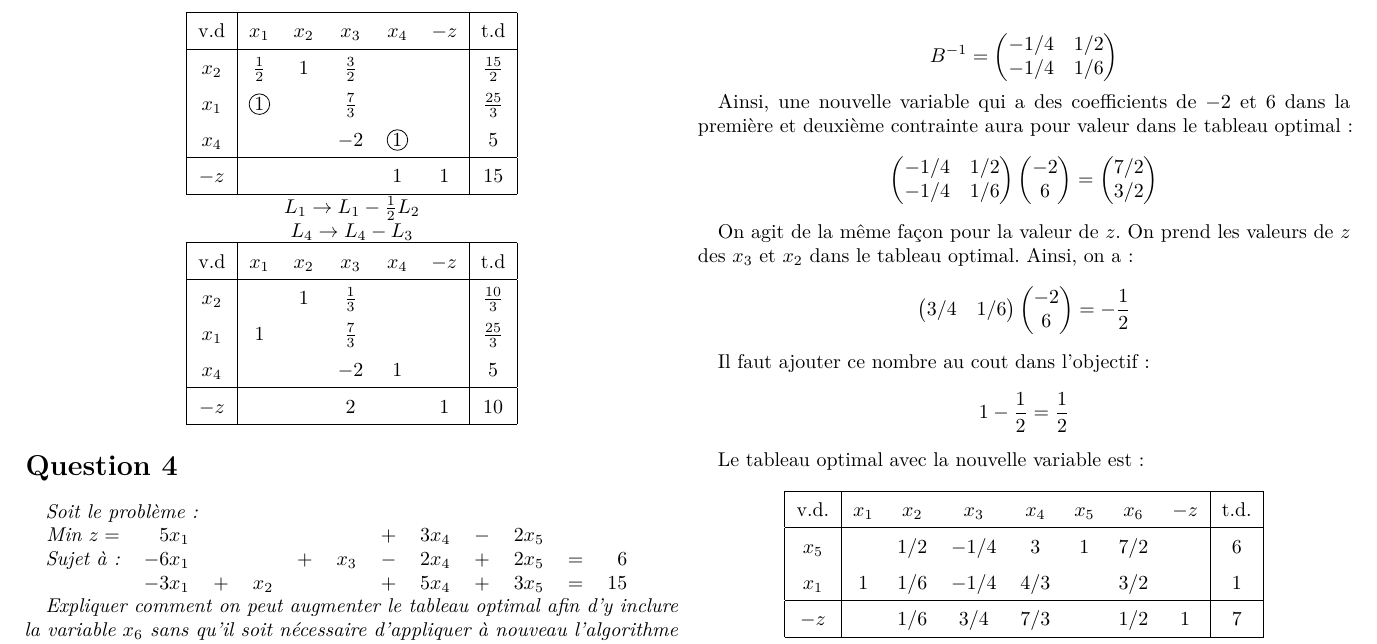
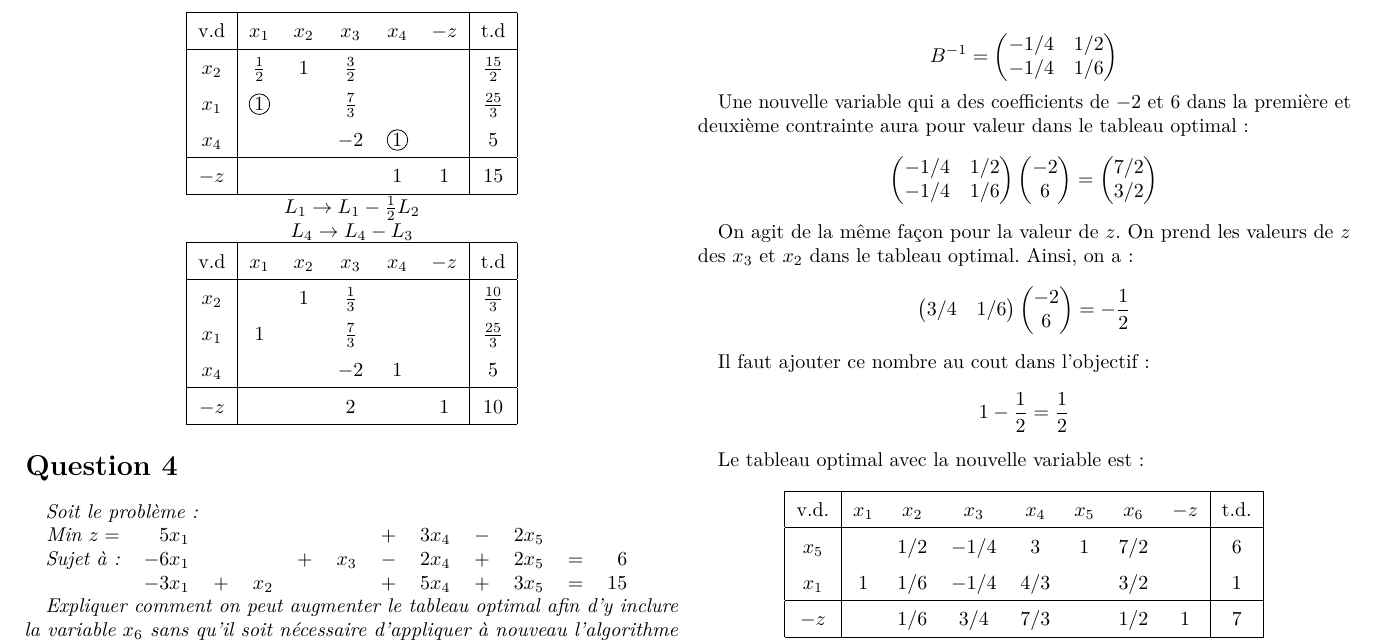
Before and after one commit to LibreEdu/IFT1575, a LaTeX document (devoir2/devoir2.tex, which reads devoir2/question/4.tex): part of page 5 of 6, cut so that both start at the same text. Compiled offline with pdfLaTeX.

Commit message:
reformulation

```diff
--- a/devoir2/question/4.tex
+++ b/devoir2/question/4.tex
@@ -35,7 +35,7 @@ B^{-1} =
 \end{pmatrix}
 \]
 
-Ainsi, une nouvelle variable qui a des coefficients de $-2$ et 6 dans la première et deuxième contrainte aura pour valeur dans le tableau optimal :
+Une nouvelle variable qui a des coefficients de $-2$ et 6 dans la première et deuxième contrainte aura pour valeur dans le tableau optimal :
 \[
 \begin{pmatrix}
 	-1/4 & 1/2 \\
```
Also changed, not shown: devoir2/devoir2.pdf.
